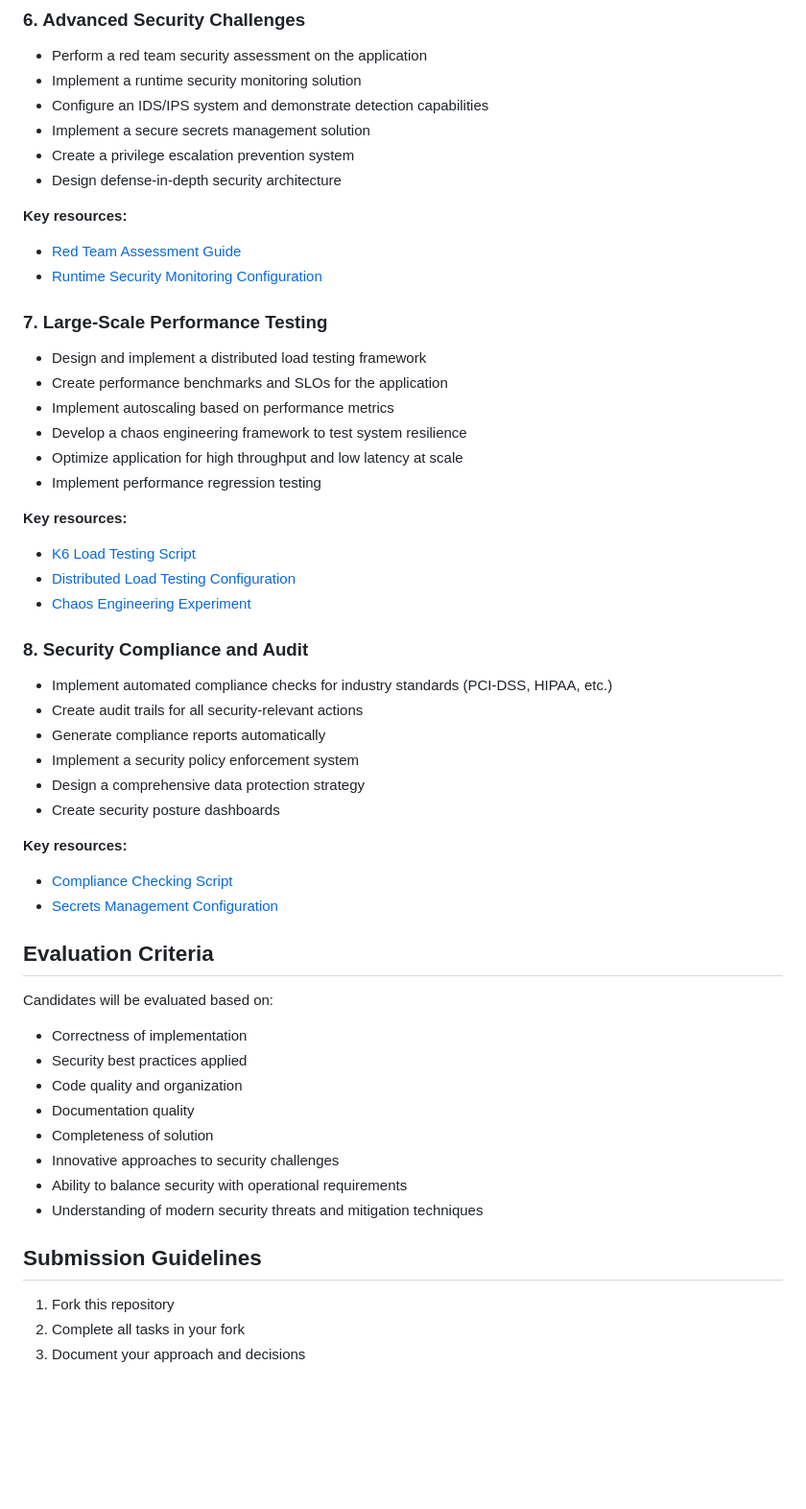
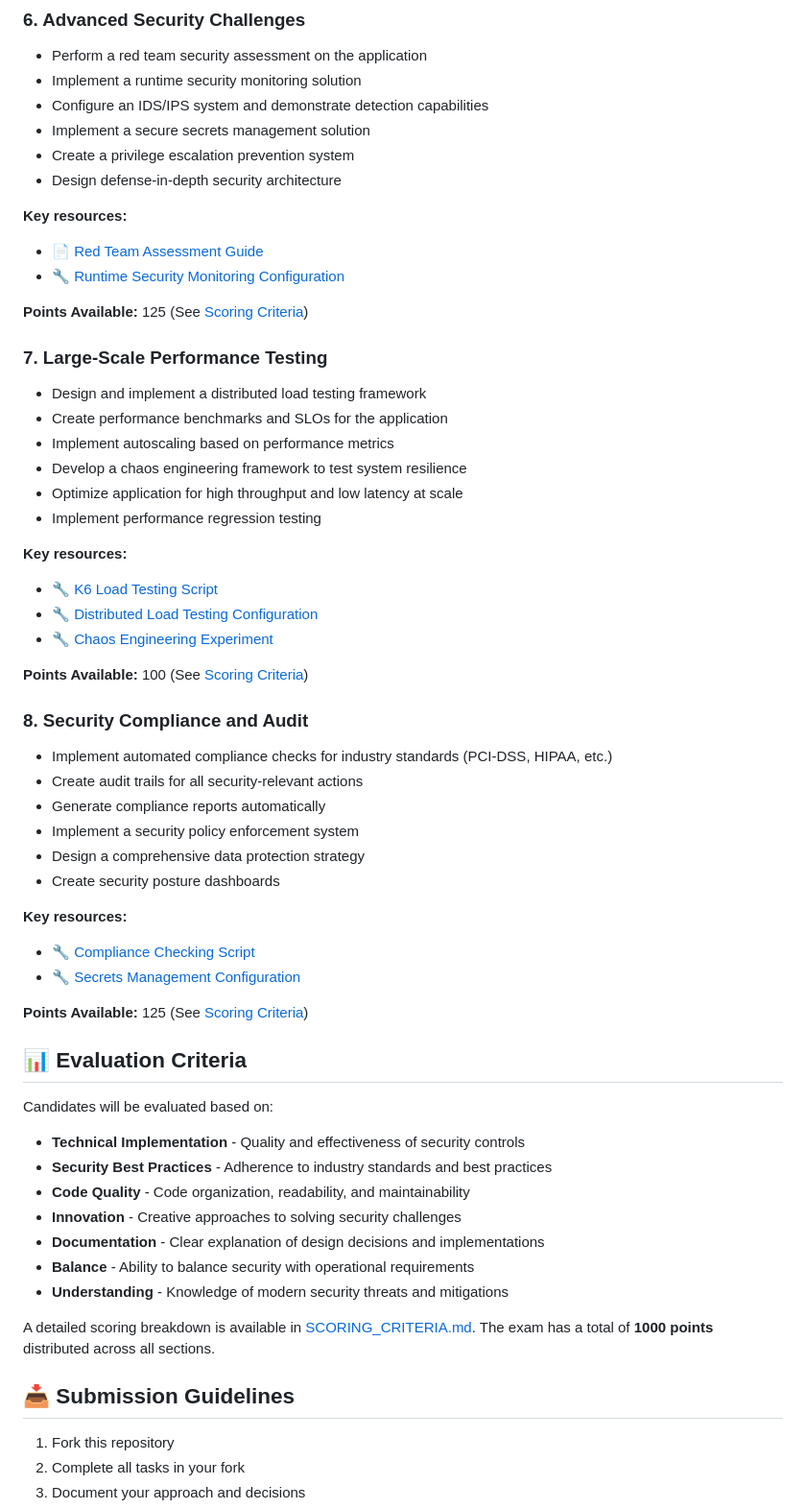
Before and after one commit to viruskizz/job-interview-harmonyx-devops, a Markdown page: README.md, the part around one of its changes. Shown at 96% size. Drawn GitHub-style; blank space fills up the shorter version.

Commit message:
doc: update README

```diff
--- a/README.md
+++ b/README.md
@@ -133,8 +153,11 @@ The exam consists of eight comprehensive sections covering the full spectrum of
 - Design defense-in-depth security architecture
 
 **Key resources:**
-- [Red Team Assessment Guide](security/RED_TEAM_ASSESSMENT.md)
-- [Runtime Security Monitoring Configuration](security/runtime_monitoring.yaml)
+
+- 📄 [Red Team Assessment Guide](security/RED_TEAM_ASSESSMENT.md)
+- 🔧 [Runtime Security Monitoring Configuration](security/runtime_monitoring.yaml)
+
+**Points Available:** 125 (See [Scoring Criteria](SCORING_CRITERIA.md#6-advanced-security-challenges-125-points))
 
 ### 7. Large-Scale Performance Testing
 
@@ -146,9 +169,12 @@ The exam consists of eight comprehensive sections covering the full spectrum of
 - Implement performance regression testing
 
 **Key resources:**
-- [K6 Load Testing Script](performance/load_test.js)
-- [Distributed Load Testing Configuration](performance/distributed_load_test.yaml)
-- [Chaos Engineering Experiment](chaos-engineering/chaos_experiment.yaml)
+
+- 🔧 [K6 Load Testing Script](performance/load_test.js)
+- 🔧 [Distributed Load Testing Configuration](performance/distributed_load_test.yaml)
+- 🔧 [Chaos Engineering Experiment](chaos-engineering/chaos_experiment.yaml)
+
+**Points Available:** 100 (See [Scoring Criteria](SCORING_CRITERIA.md#7-large-scale-performance-testing-100-points))
 
 ### 8. Security Compliance and Audit
 
@@ -160,23 +186,27 @@ The exam consists of eight comprehensive sections covering the full spectrum of
 - Create security posture dashboards
 
 **Key resources:**
-- [Compliance Checking Script](security/compliance_check.py)
-- [Secrets Management Configuration](security/secrets_manager.yaml)
 
-## Evaluation Criteria
+- 🔧 [Compliance Checking Script](security/compliance_check.py)
+- 🔧 [Secrets Management Configuration](security/secrets_manager.yaml)
+
+**Points Available:** 125 (See [Scoring Criteria](SCORING_CRITERIA.md#8-security-compliance-and-audit-125-points))
+
+## 📊 Evaluation Criteria
 
 Candidates will be evaluated based on:
 
-- Correctness of implementation
-- Security best practices applied
-- Code quality and organization
-- Documentation quality
-- Completeness of solution
-- Innovative approaches to security challenges
-- Ability to balance security with operational requirements
-- Understanding of modern security threats and mitigation techniques
+- **Technical Implementation** - Quality and effectiveness of security controls
+- **Security Best Practices** - Adherence to industry standards and best practices
+- **Code Quality** - Code organization, readability, and maintainability
+- **Innovation** - Creative approaches to solving security challenges
+- **Documentation** - Clear explanation of design decisions and implementations
+- **Balance** - Ability to balance security with operational requirements
+- **Understanding** - Knowledge of modern security threats and mitigations
 
-## Submission Guidelines
+A detailed scoring breakdown is available in [SCORING_CRITERIA.md](SCORING_CRITERIA.md). The exam has a total of **1000 points** distributed across all sections.
+
+## 📥 Submission Guidelines
 
 1. Fork this repository
 2. Complete all tasks in your fork
```
Also changed, not shown: other parts of README.md (+72 -22 lines).
